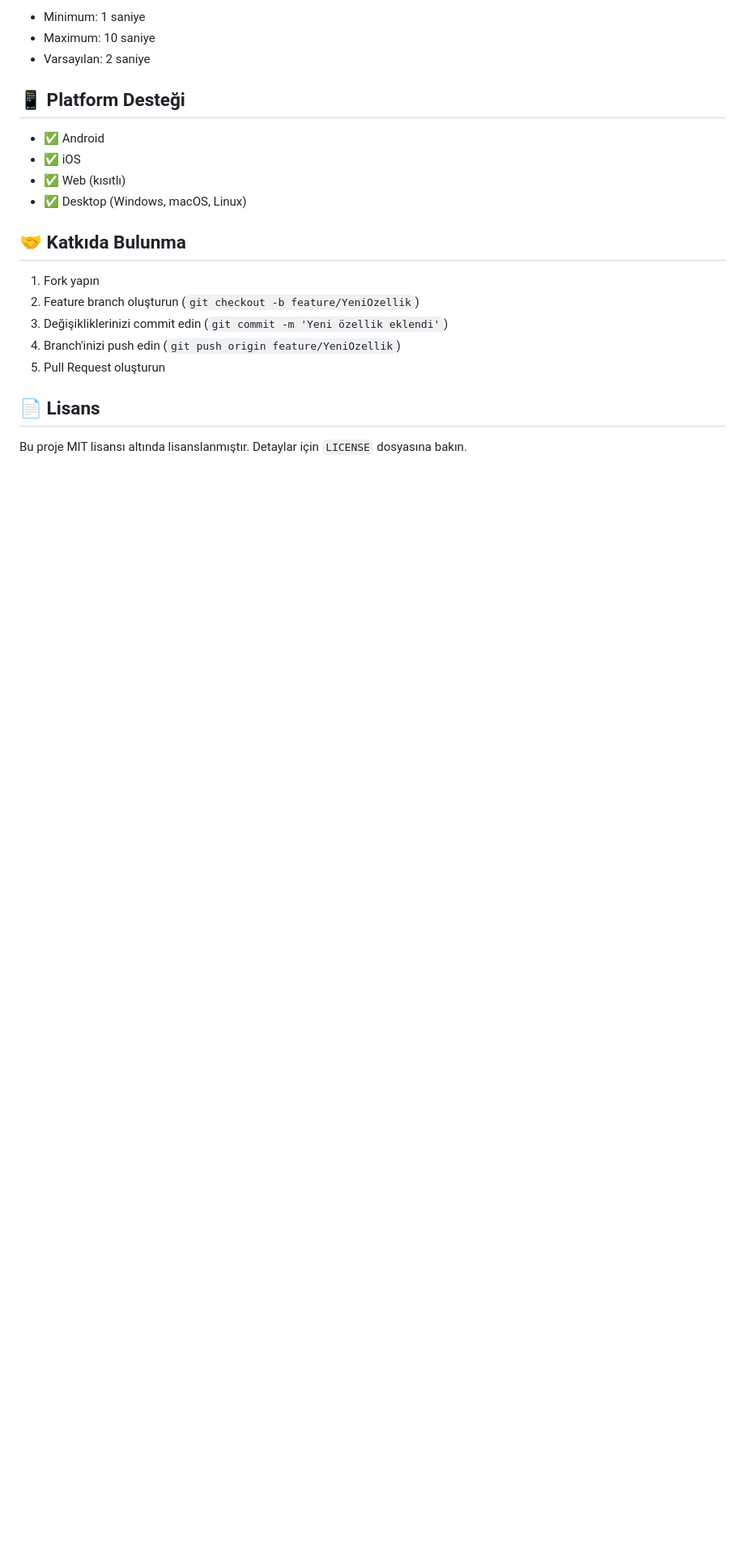
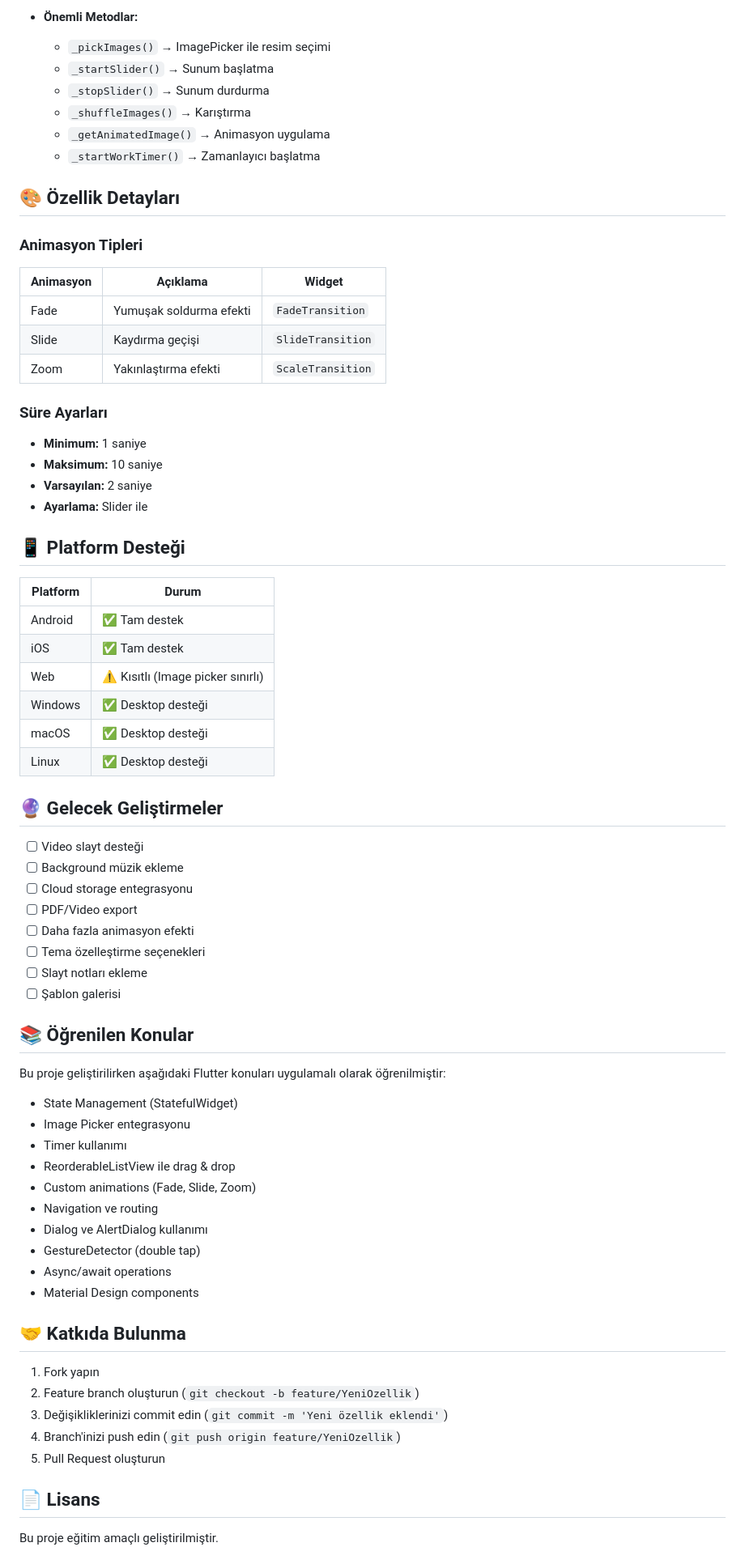
Before and after one commit to mehmetdogandev/flutter-image-slider-presentation, a Markdown page: README.md, the part around one of its changes. Shown at 81% size. GitHub-like rendering; blank space fills up the shorter version.

```diff
--- a/README.md
+++ b/README.md
@@ -106,14 +149,63 @@ lib/
 
-- Minimum: 1 saniye
-- Maximum: 10 saniye
-- Varsayılan: 2 saniye
+- **Önemli Metodlar:**
+  - `_pickImages()` → ImagePicker ile resim seçimi
+  - `_startSlider()` → Sunum başlatma
+  - `_stopSlider()` → Sunum durdurma
+  - `_shuffleImages()` → Karıştırma
+  - `_getAnimatedImage()` → Animasyon uygulama
+  - `_startWorkTimer()` → Zamanlayıcı başlatma
+
+## 🎨 Özellik Detayları
+
+### Animasyon Tipleri
+| Animasyon | Açıklama | Widget |
+|-----------|----------|--------|
+| Fade | Yumuşak soldurma efekti | `FadeTransition` |
+| Slide | Kaydırma geçişi | `SlideTransition` |
+| Zoom | Yakınlaştırma efekti | `ScaleTransition` |
+
+### Süre Ayarları
+- **Minimum:** 1 saniye
+- **Maksimum:** 10 saniye
+- **Varsayılan:** 2 saniye
+- **Ayarlama:** Slider ile
 
 ## 📱 Platform Desteği
 
-- ✅ Android
-- ✅ iOS
-- ✅ Web (kısıtlı)
-- ✅ Desktop (Windows, macOS, Linux)
+| Platform | Durum |
+|----------|-------|
+| Android | ✅ Tam destek |
+| iOS | ✅ Tam destek |
+| Web | ⚠️ Kısıtlı (Image picker sınırlı) |
+| Windows | ✅ Desktop desteği |
+| macOS | ✅ Desktop desteği |
+| Linux | ✅ Desktop desteği |
+
+## 🔮 Gelecek Geliştirmeler
+
+- [ ] Video slayt desteği
+- [ ] Background müzik ekleme
+- [ ] Cloud storage entegrasyonu
+- [ ] PDF/Video export
+- [ ] Daha fazla animasyon efekti
+- [ ] Tema özelleştirme seçenekleri
+- [ ] Slayt notları ekleme
+- [ ] Şablon galerisi
+
+## 📚 Öğrenilen Konular
+
+Bu proje geliştirilirken aşağıdaki Flutter konuları uygulamalı olarak öğrenilmiştir:
+
+- State Management (StatefulWidget)
+- Image Picker entegrasyonu
+- Timer kullanımı
+- ReorderableListView ile drag & drop
+- Custom animations (Fade, Slide, Zoom)
+- Navigation ve routing
+- Dialog ve AlertDialog kullanımı
+- GestureDetector (double tap)
+- Async/await operations
+- Material Design components
 
 ## 🤝 Katkıda Bulunma
 
@@ -125,5 +217,5 @@ lib/
 
 ## 📄 Lisans
 
-Bu proje MIT lisansı altında lisanslanmıştır. Detaylar için `LICENSE` dosyasına bakın.
+Bu proje eğitim amaçlı geliştirilmiştir.
 
```
Also changed, not shown: other parts of README.md (+119 -80 lines).
